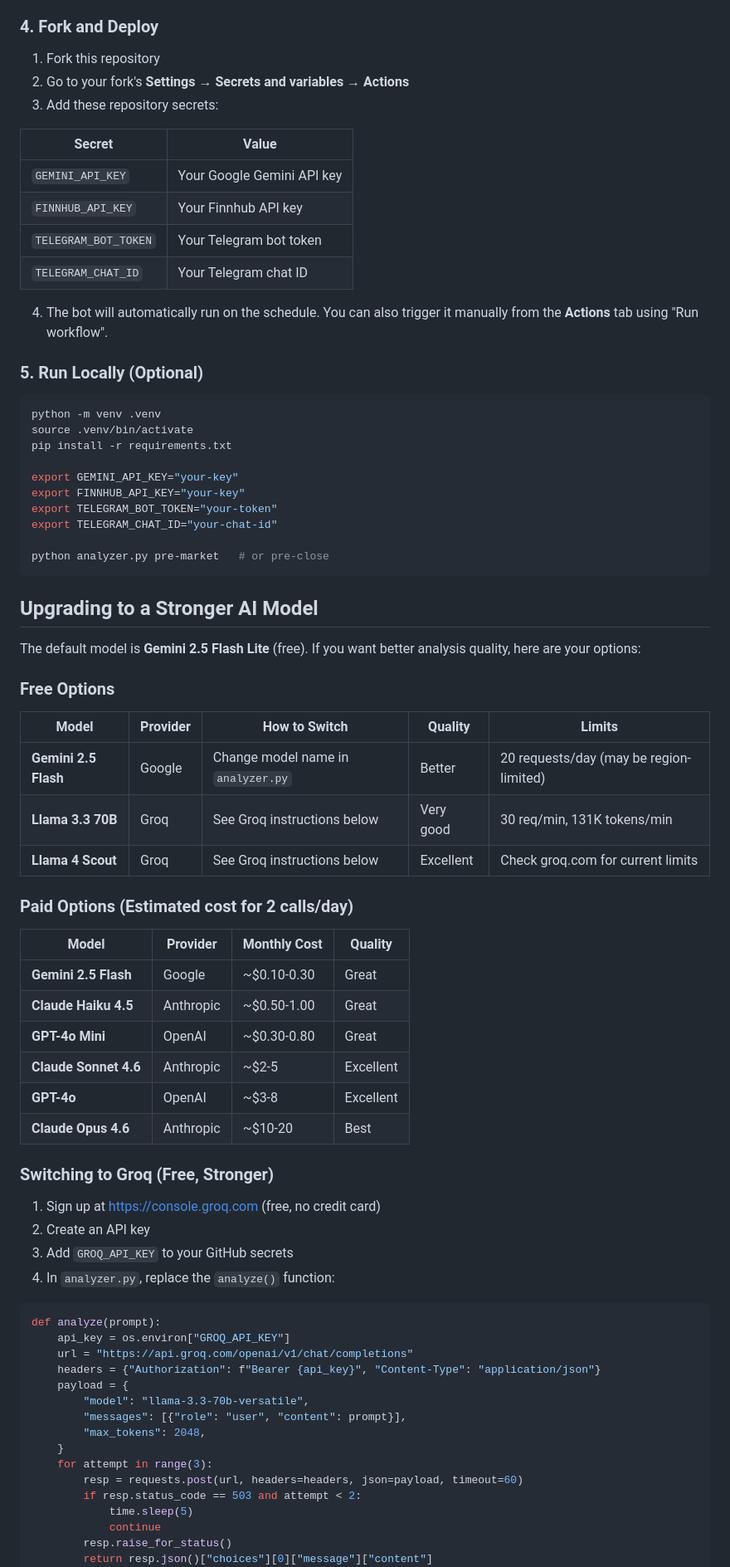
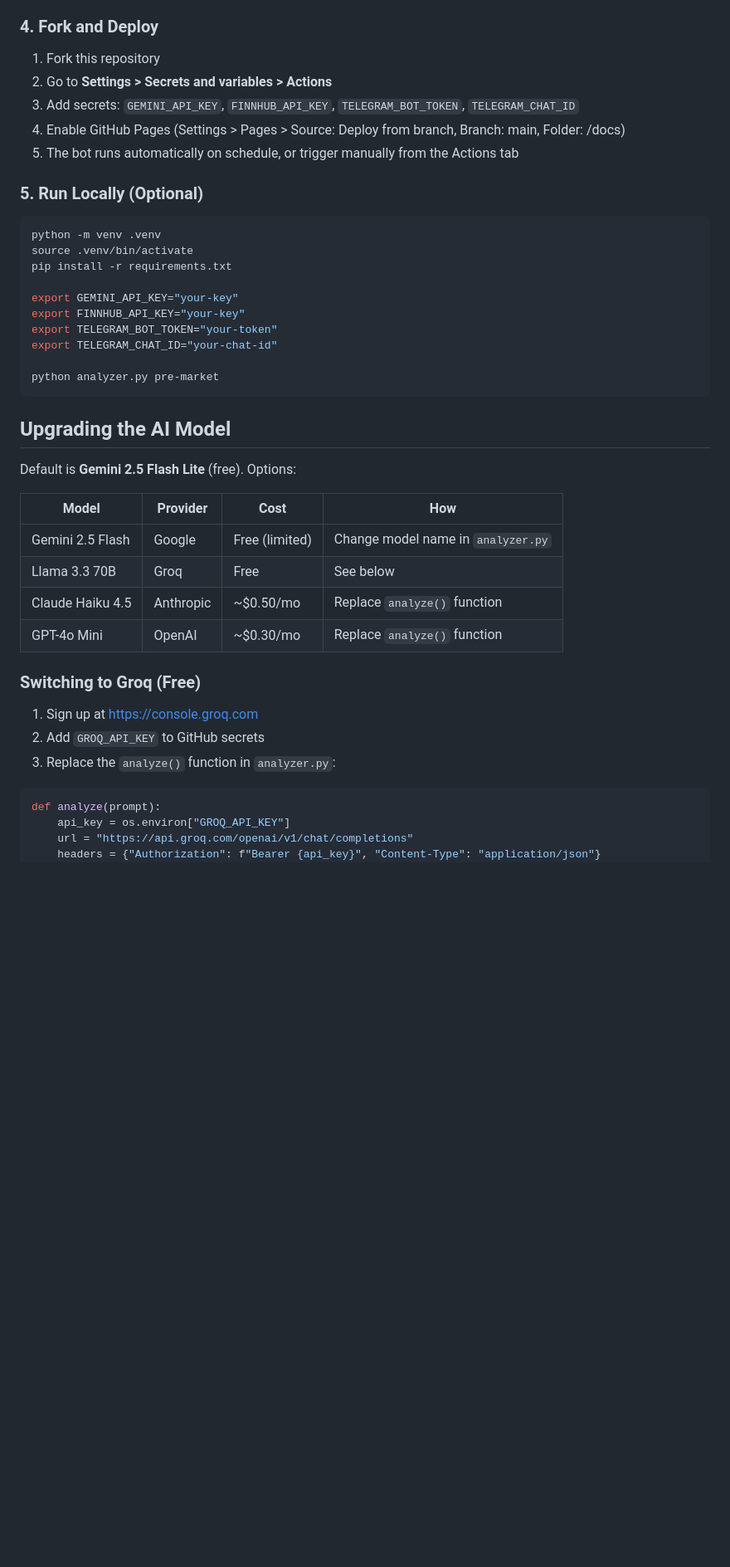
Before and after one commit to kaspitay/market-analyst-bot, a Markdown page: README.md, the part around one of its changes. Shown at 83% size. Rendered like a GitHub page; blank space fills up the shorter version.

````diff
--- a/README.md
+++ b/README.md
@@ -90,17 +123,10 @@ Edit `config.json` with your holdings and watchlist:
 ### 4. Fork and Deploy
 
 1. Fork this repository
-2. Go to your fork's **Settings → Secrets and variables → Actions**
-3. Add these repository secrets:
-
-| Secret | Value |
-|--------|-------|
-| `GEMINI_API_KEY` | Your Google Gemini API key |
-| `FINNHUB_API_KEY` | Your Finnhub API key |
-| `TELEGRAM_BOT_TOKEN` | Your Telegram bot token |
-| `TELEGRAM_CHAT_ID` | Your Telegram chat ID |
-
-4. The bot will automatically run on the schedule. You can also trigger it manually from the **Actions** tab using "Run workflow".
+2. Go to **Settings > Secrets and variables > Actions**
+3. Add secrets: `GEMINI_API_KEY`, `FINNHUB_API_KEY`, `TELEGRAM_BOT_TOKEN`, `TELEGRAM_CHAT_ID`
+4. Enable GitHub Pages (Settings > Pages > Source: Deploy from branch, Branch: main, Folder: /docs)
+5. The bot runs automatically on schedule, or trigger manually from the Actions tab
 
 ### 5. Run Locally (Optional)
 
@@ -114,55 +140,28 @@ export FINNHUB_API_KEY="your-key"
 export TELEGRAM_BOT_TOKEN="your-token"
 export TELEGRAM_CHAT_ID="your-chat-id"
 
-python analyzer.py pre-market   # or pre-close
+python analyzer.py pre-market
 ```
 
-## Upgrading to a Stronger AI Model
+## Upgrading the AI Model
 
-The default model is **Gemini 2.5 Flash Lite** (free). If you want better analysis quality, here are your options:
+Default is **Gemini 2.5 Flash Lite** (free). Options:
 
-### Free Options
+| Model | Provider | Cost | How |
+|-------|----------|------|-----|
+| Gemini 2.5 Flash | Google | Free (limited) | Change model name in `analyzer.py` |
+| Llama 3.3 70B | Groq | Free | See below |
+| Claude Haiku 4.5 | Anthropic | ~$0.50/mo | Replace `analyze()` function |
+| GPT-4o Mini | OpenAI | ~$0.30/mo | Replace `analyze()` function |
 
-| Model | Provider | How to Switch | Quality | Limits |
-|-------|----------|--------------|---------|--------|
-| **Gemini 2.5 Flash** | Google | Change model name in `analyzer.py` | Better | 20 requests/day (may be region-limited) |
-| **Llama 3.3 70B** | Groq | See Groq instructions below | Very good | 30 req/min, 131K tokens/min |
-| **Llama 4 Scout** | Groq | See Groq instructions below | Excellent | Check groq.com for current limits |
+### Switching to Groq (Free)
 
-### Paid Options (Estimated cost for 2 calls/day)
-
-| Model | Provider | Monthly Cost | Quality |
-|-------|----------|-------------|---------|
-| **Gemini 2.5 Flash** | Google | ~$0.10-0.30 | Great |
-| **Claude Haiku 4.5** | Anthropic | ~$0.50-1.00 | Great |
-| **GPT-4o Mini** | OpenAI | ~$0.30-0.80 | Great |
-| **Claude Sonnet 4.6** | Anthropic | ~$2-5 | Excellent |
-| **GPT-4o** | OpenAI | ~$3-8 | Excellent |
-| **Claude Opus 4.6** | Anthropic | ~$10-20 | Best |
-
-### Switching to Groq (Free, Stronger)
-
-1. Sign up at https://console.groq.com (free, no credit card)
-2. Create an API key
-3. Add `GROQ_API_KEY` to your GitHub secrets
-4. In `analyzer.py`, replace the `analyze()` function:
+1. Sign up at https://console.groq.com
+2. Add `GROQ_API_KEY` to GitHub secrets
+3. Replace the `analyze()` function in `analyzer.py`:
 
 ```python
 def analyze(prompt):
     api_key = os.environ["GROQ_API_KEY"]
     url = "https://api.groq.com/openai/v1/chat/completions"
     headers = {"Authorization": f"Bearer {api_key}", "Content-Type": "application/json"}
-    payload = {
-        "model": "llama-3.3-70b-versatile",
-        "messages": [{"role": "user", "content": prompt}],
-        "max_tokens": 2048,
-    }
-    for attempt in range(3):
-        resp = requests.post(url, headers=headers, json=payload, timeout=60)
-        if resp.status_code == 503 and attempt < 2:
-            time.sleep(5)
-            continue
-        resp.raise_for_status()
-        return resp.json()["choices"][0]["message"]["content"]
-```
-
````
Also changed, not shown: other parts of README.md (+82 -100 lines), docs/USAGE-GUIDE.md (added, +130 -0 lines).
